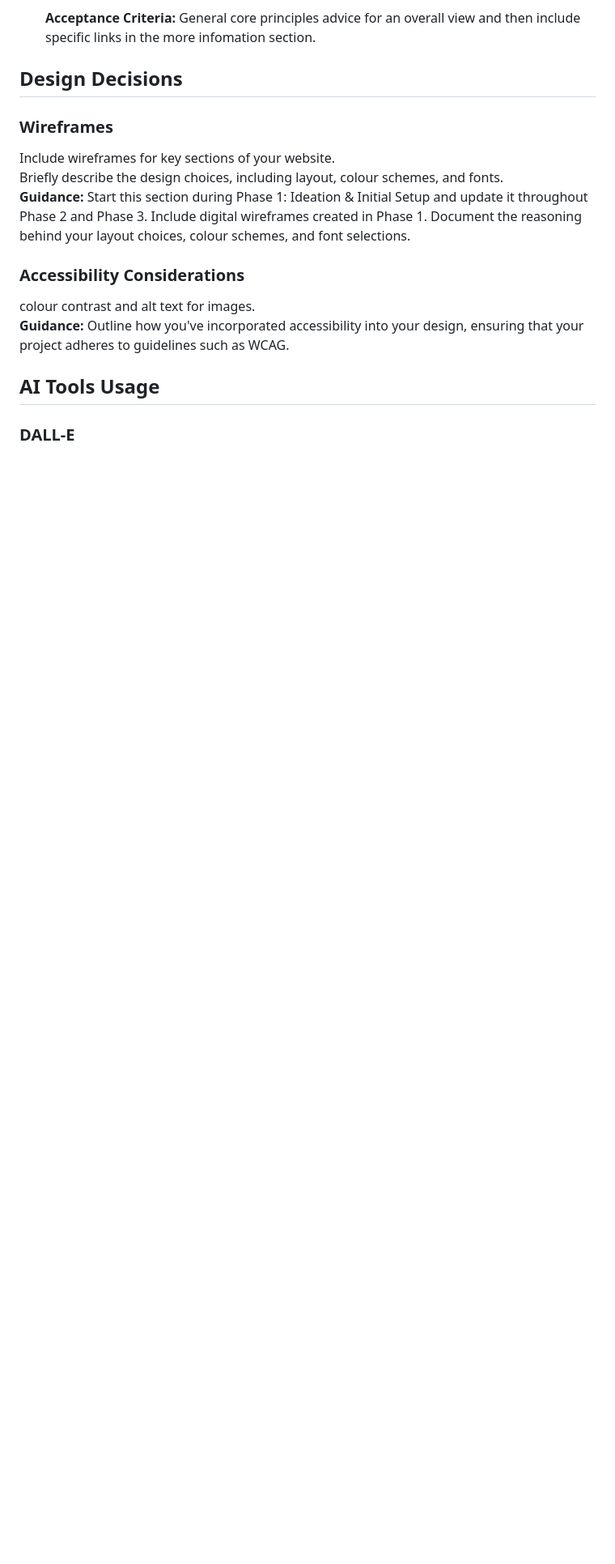
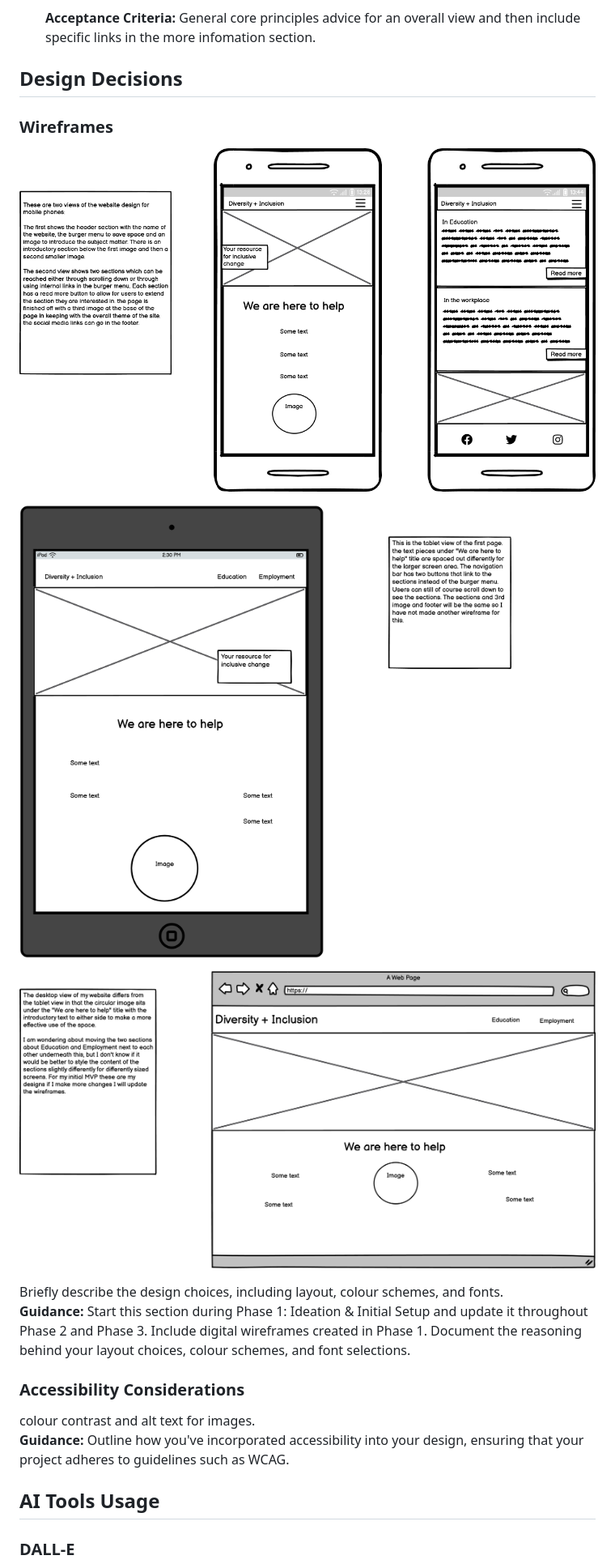
Before and after one commit to LAN-tr/Diversity-and-Inclusion, a Markdown page: README.md, the part around the change printed below. Shown: that part at 81% size. GitHub-like rendering; blank space fills up the shorter version.

```diff
--- a/README.md
+++ b/README.md
@@ -56,7 +56,14 @@ Employment Section:
 ## Design Decisions
 
 ### Wireframes
-Include wireframes for key sections of your website.
+
+![alt text](image.png)
+
+![alt text](image-1.png)
+
+![alt text](image-3.png)
+
+
 Briefly describe the design choices, including layout, colour schemes, and fonts.
 **Guidance:** Start this section during Phase 1: Ideation & Initial Setup and update it throughout Phase 2 and Phase 3. Include digital wireframes created in Phase 1. Document the reasoning behind your layout choices, colour schemes, and font selections.
 
```
Also changed, not shown: other parts of README.md (+3 -3 lines).
